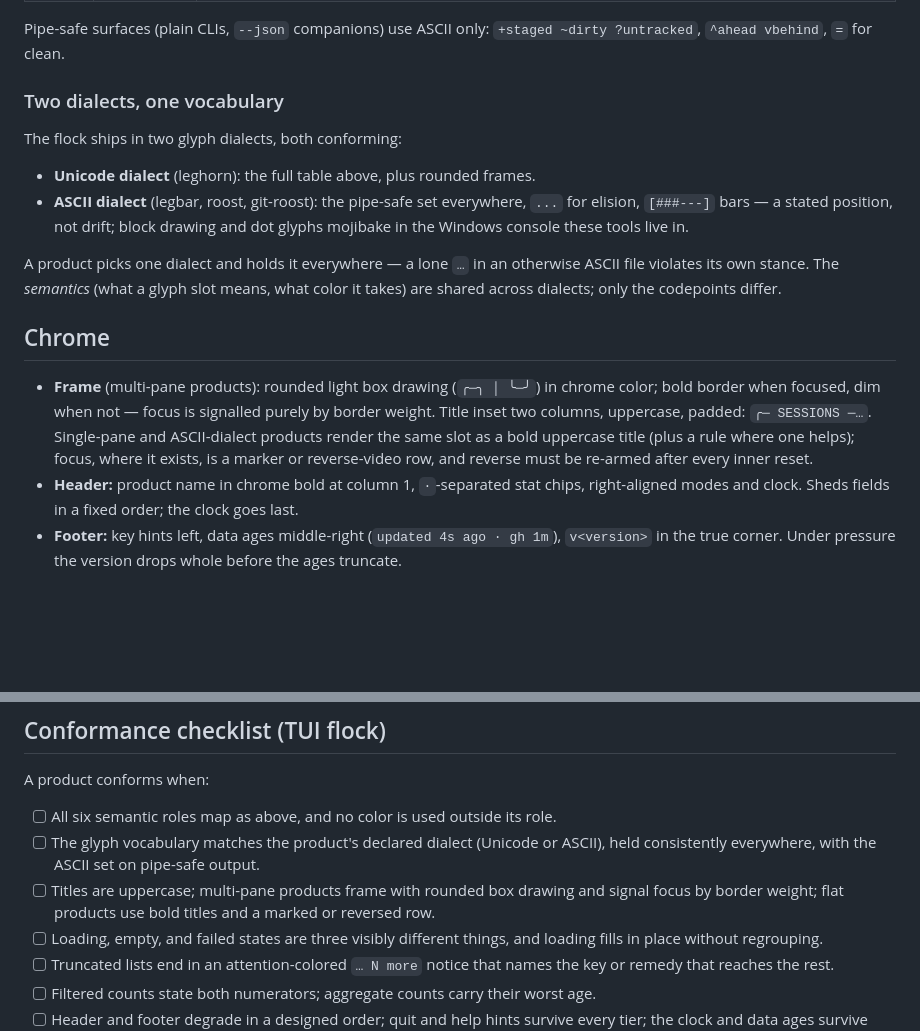
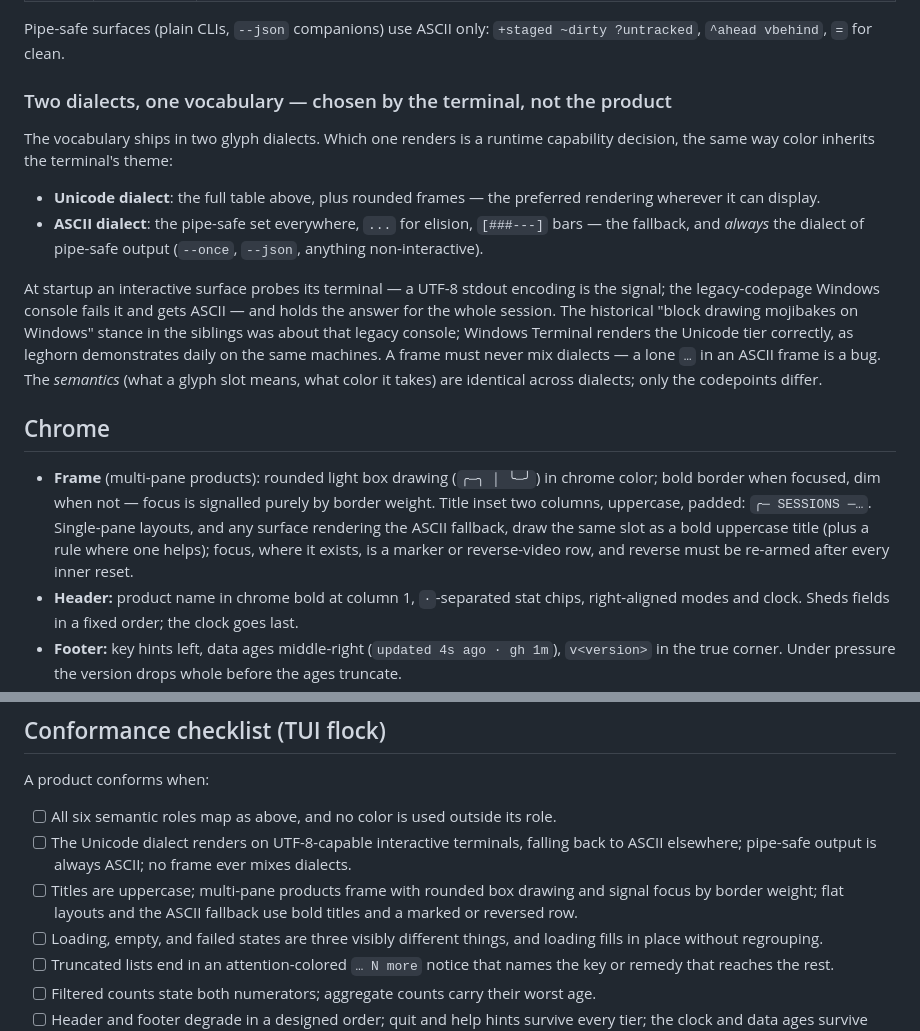
Before and after one commit to gmhoward9289-ops/leghorn, a Markdown page: docs/design-language.md, 2 parts joined by grey strips. GitHub-like rendering; blank space fills up the shorter version.

Commit message:
docs: choose the glyph dialect by terminal capability, not per product
Side-by-side testing showed the ASCII-everywhere stance in the siblings
guards against the legacy Windows console, while Windows Terminal renders
the Unicode tier fine - leghorn proves it daily on the same machines. The
dialect is now a runtime probe (UTF-8 stdout => Unicode frames and glyphs,
else ASCII), with pipe-safe output always ASCII and no mixed frames.

Co-Authored-By: Claude Fable 5 <noreply@anthropic.com>

```diff
--- a/docs/design-language.md
+++ b/docs/design-language.md
@@ -113,27 +113,35 @@ Notes that carry meaning beyond hue:
 Pipe-safe surfaces (plain CLIs, `--json` companions) use ASCII only:
 `+staged ~dirty ?untracked`, `^ahead vbehind`, `=` for clean.
 
-### Two dialects, one vocabulary
+### Two dialects, one vocabulary — chosen by the terminal, not the product
 
-The flock ships in two glyph dialects, both conforming:
+The vocabulary ships in two glyph dialects. Which one renders is a runtime
+capability decision, the same way color inherits the terminal's theme:
 
-- **Unicode dialect** (leghorn): the full table above, plus rounded frames.
-- **ASCII dialect** (legbar, roost, git-roost): the pipe-safe set everywhere,
-  `...` for elision, `[###---]` bars — a stated position, not drift; block
-  drawing and dot glyphs mojibake in the Windows console these tools live in.
+- **Unicode dialect**: the full table above, plus rounded frames — the
+  preferred rendering wherever it can display.
+- **ASCII dialect**: the pipe-safe set everywhere, `...` for elision,
+  `[###---]` bars — the fallback, and *always* the dialect of pipe-safe
+  output (`--once`, `--json`, anything non-interactive).
 
-A product picks one dialect and holds it everywhere — a lone `…` in an
-otherwise ASCII file violates its own stance. The *semantics* (what a glyph
-slot means, what color it takes) are shared across dialects; only the
-codepoints differ.
+At startup an interactive surface probes its terminal — a UTF-8 stdout
+encoding is the signal; the legacy-codepage Windows console fails it and gets
+ASCII — and holds the answer for the whole session. The historical
+"block drawing mojibakes on Windows" stance in the siblings was about that
+legacy console; Windows Terminal renders the Unicode tier correctly, as
+leghorn demonstrates daily on the same machines. A frame must never mix
+dialects — a lone `…` in an ASCII frame is a bug. The *semantics* (what a
+glyph slot means, what color it takes) are identical across dialects; only
+the codepoints differ.
 
 ## Chrome
 
 - **Frame** (multi-pane products): rounded light box drawing (`╭─╮ │ ╰─╯`) in
   chrome color; bold border when focused, dim when not — focus is signalled
   purely by border weight. Title inset two columns, uppercase, padded:
-  `╭─ SESSIONS ─…`. Single-pane and ASCII-dialect products render the same
-  slot as a bold uppercase title (plus a rule where one helps); focus, where
+  `╭─ SESSIONS ─…`. Single-pane layouts, and any surface rendering the ASCII
+  fallback, draw the same slot as a bold uppercase title (plus a rule where
+  one helps); focus, where
   it exists, is a marker or reverse-video row, and reverse must be re-armed
   after every inner reset.
 - **Header:** product name in chrome bold at column 1, `·`-separated stat
@@ -171,12 +179,12 @@ codepoints differ.
 A product conforms when:
 
 - [ ] All six semantic roles map as above, and no color is used outside its role.
-- [ ] The glyph vocabulary matches the product's declared dialect (Unicode or
-      ASCII), held consistently everywhere, with the ASCII set on pipe-safe
-      output.
+- [ ] The Unicode dialect renders on UTF-8-capable interactive terminals,
+      falling back to ASCII elsewhere; pipe-safe output is always ASCII; no
+      frame ever mixes dialects.
 - [ ] Titles are uppercase; multi-pane products frame with rounded box drawing
-      and signal focus by border weight; flat products use bold titles and a
-      marked or reversed row.
+      and signal focus by border weight; flat layouts and the ASCII fallback
+      use bold titles and a marked or reversed row.
 - [ ] Loading, empty, and failed states are three visibly different things,
       and loading fills in place without regrouping.
 - [ ] Truncated lists end in an attention-colored `… N more` notice that
```
